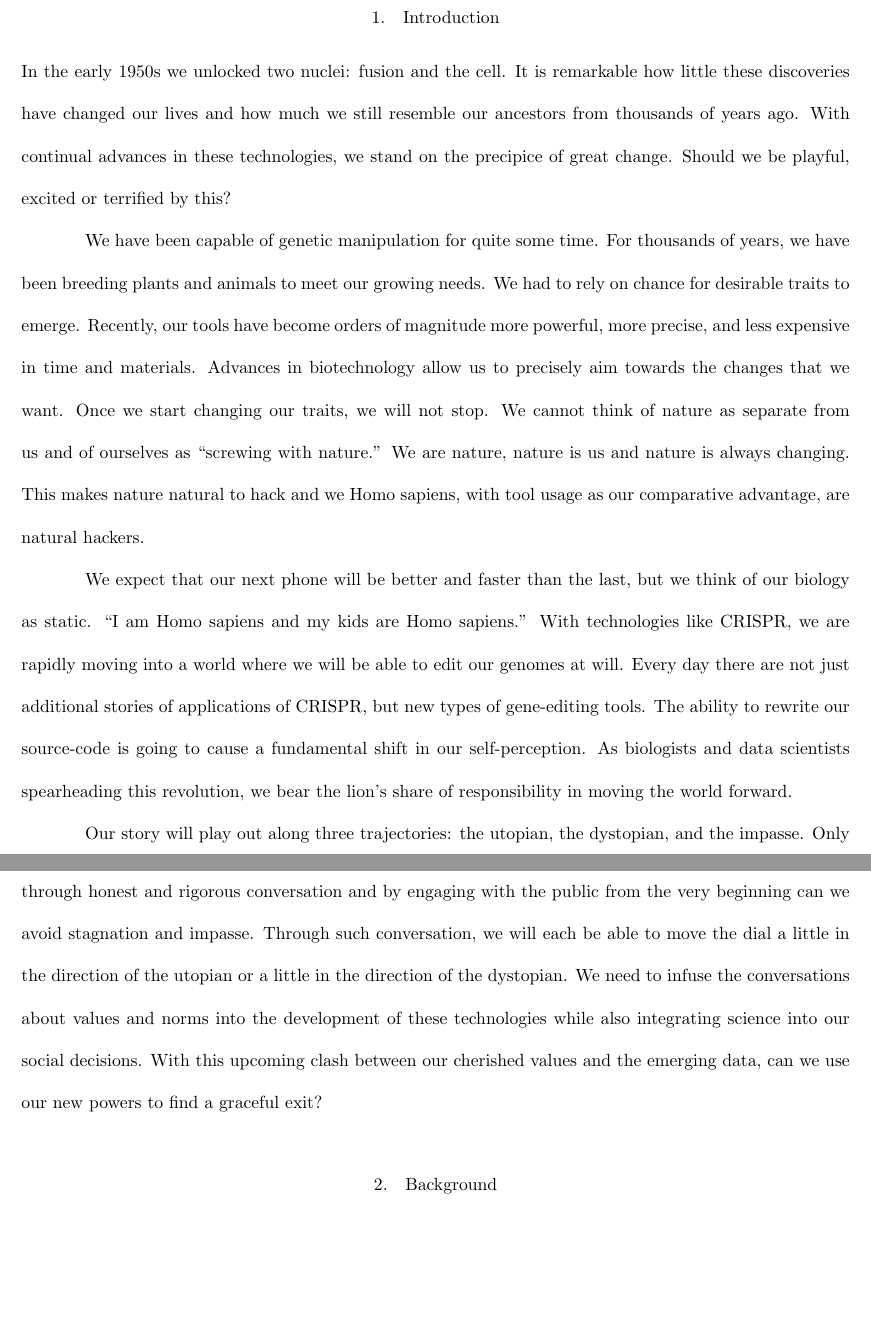
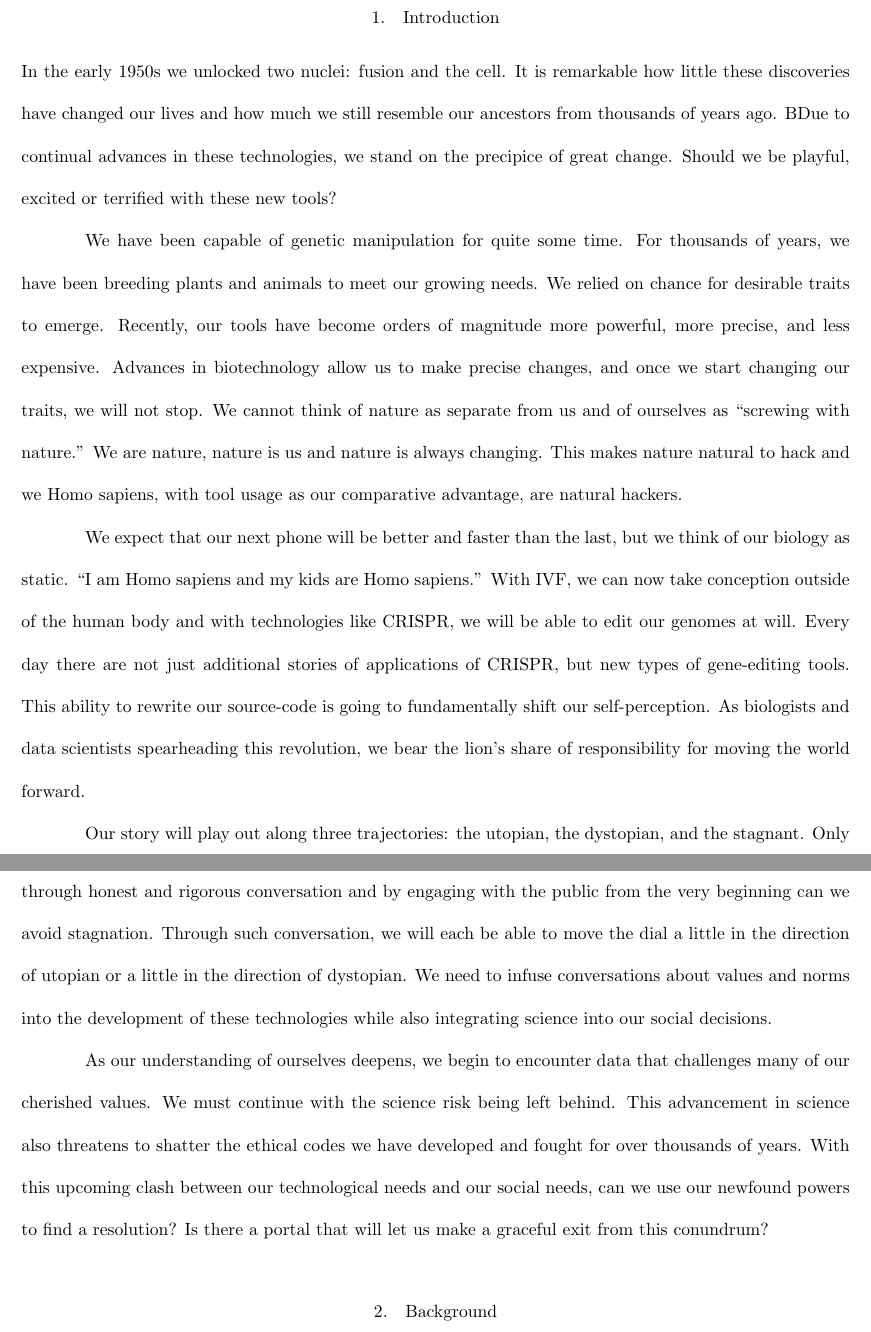
Before and after one commit to nishaq503/biohacking, a LaTeX paper (main.tex, which reads source/introduction.tex): two parts of pages 3 and 4 of 19, joined at a grey line, cut so that both start at the same text, the shorter picture padded with empty space. Compiled offline with pdfLaTeX.

Commit message:
finished!

```diff
--- a/source/introduction.tex
+++ b/source/introduction.tex
@@ -3,28 +3,32 @@
 
 In the early 1950s we unlocked two nuclei: fusion and the cell.
 It is remarkable how little these discoveries have changed our lives and how much we still resemble our ancestors from thousands of years ago.
-With continual advances in these technologies, we stand on the precipice of great change.
-Should we be playful, excited or terrified by this?
+BDue to continual advances in these technologies, we stand on the precipice of great change.
+Should we be playful, excited or terrified with these new tools?
 
 We have been capable of genetic manipulation for quite some time.
 For thousands of years, we have been breeding plants and animals to meet our growing needs.
-We had to rely on chance for desirable traits to emerge.
-Recently, our tools have become orders of magnitude more powerful, more precise, and less expensive in time and materials.
-Advances in biotechnology allow us to precisely aim towards the changes that we want.
-Once we start changing our traits, we will not stop.
+We relied on chance for desirable traits to emerge.
+Recently, our tools have become orders of magnitude more powerful, more precise, and less expensive.
+Advances in biotechnology allow us to make precise changes, and once we start changing our traits, we will not stop.
 We cannot think of nature as separate from us and of ourselves as ``screwing with nature.''
 We are nature, nature is us and nature is always changing.
 This makes nature natural to hack and we Homo sapiens, with tool usage as our comparative advantage, are natural hackers.
 
 We expect that our next phone will be better and faster than the last, but we think of our biology as static.
 ``I am Homo sapiens and my kids are Homo sapiens.''
-With technologies like CRISPR, we are rapidly moving into a world where we will be able to edit our genomes at will.
+With IVF, we can now take conception outside of the human body and with technologies like CRISPR, we will be able to edit our genomes at will.
 Every day there are not just additional stories of applications of CRISPR, but new types of gene-editing tools.
-The ability to rewrite our source-code is going to cause a fundamental shift in our self-perception.
-As biologists and data scientists spearheading this revolution, we bear the lion's share of responsibility in moving the world forward.
+This ability to rewrite our source-code is going to fundamentally shift our self-perception.
+As biologists and data scientists spearheading this revolution, we bear the lion's share of responsibility for moving the world forward.
 
-Our story will play out along three trajectories: the utopian, the dystopian, and the impasse.
-Only through honest and rigorous conversation and by engaging with the public from the very beginning can we avoid stagnation and impasse.
-Through such conversation, we will each be able to move the dial a little in the direction of the utopian or a little in the direction of the dystopian.
-We need to infuse the conversations about values and norms into the development of these technologies while also integrating science into our social decisions.
-With this upcoming clash between our cherished values and the emerging data, can we use our new powers to find a graceful exit?
+Our story will play out along three trajectories: the utopian, the dystopian, and the stagnant.
+Only through honest and rigorous conversation and by engaging with the public from the very beginning can we avoid stagnation.
+Through such conversation, we will each be able to move the dial a little in the direction of utopian or a little in the direction of dystopian.
+We need to infuse conversations about values and norms into the development of these technologies while also integrating science into our social decisions.
+
+As our understanding of ourselves deepens, we begin to encounter data that challenges many of our cherished values.
+We must continue with the science risk being left behind.
+This advancement in science also threatens to shatter the ethical codes we have developed and fought for over thousands of years.
+With this upcoming clash between our technological needs and our social needs, can we use our newfound powers to find a resolution?
+Is there a portal that will let us make a graceful exit from this conundrum?
```
Also changed, not shown: main.tex (+1 -1 lines), source/viewpoints.tex (+1 -1 lines), main.pdf.
